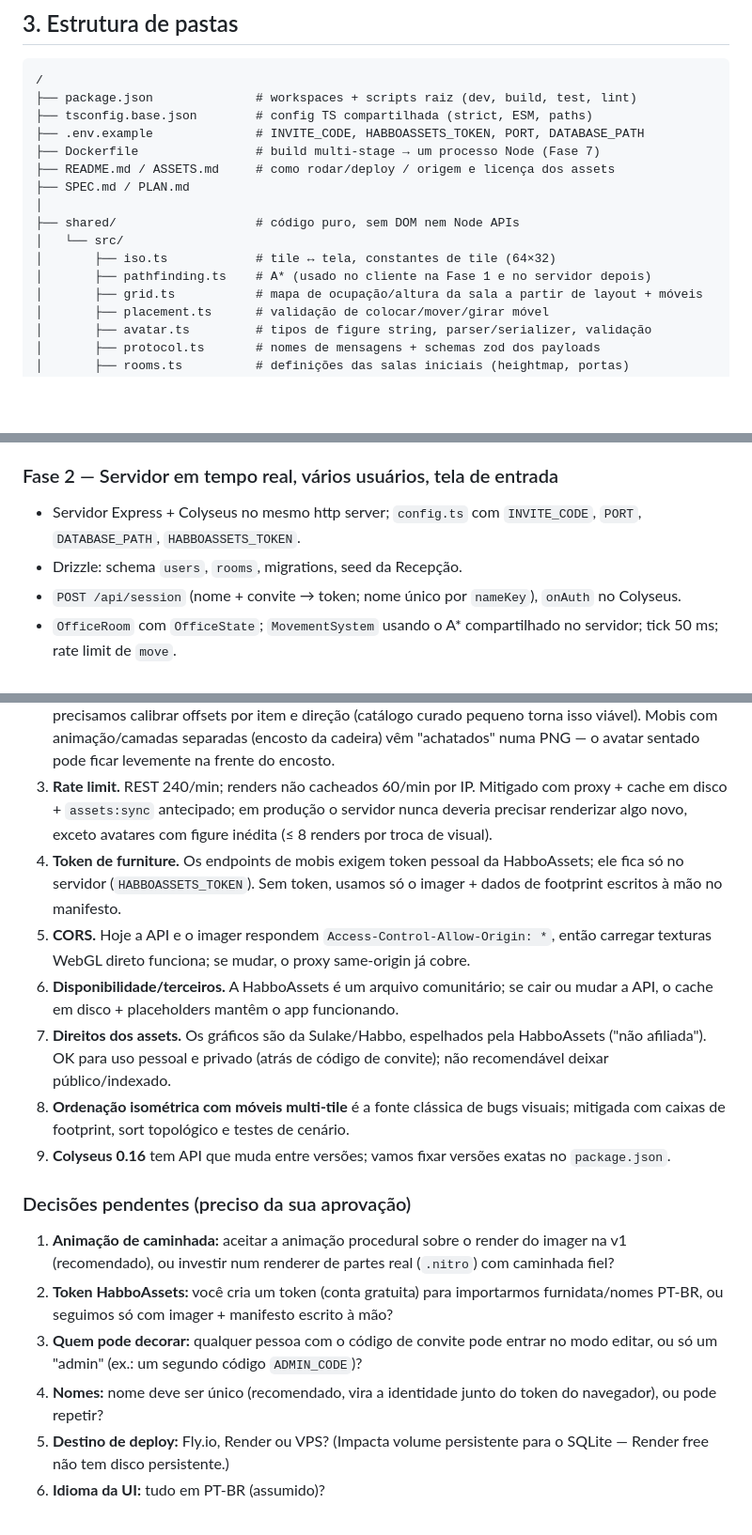
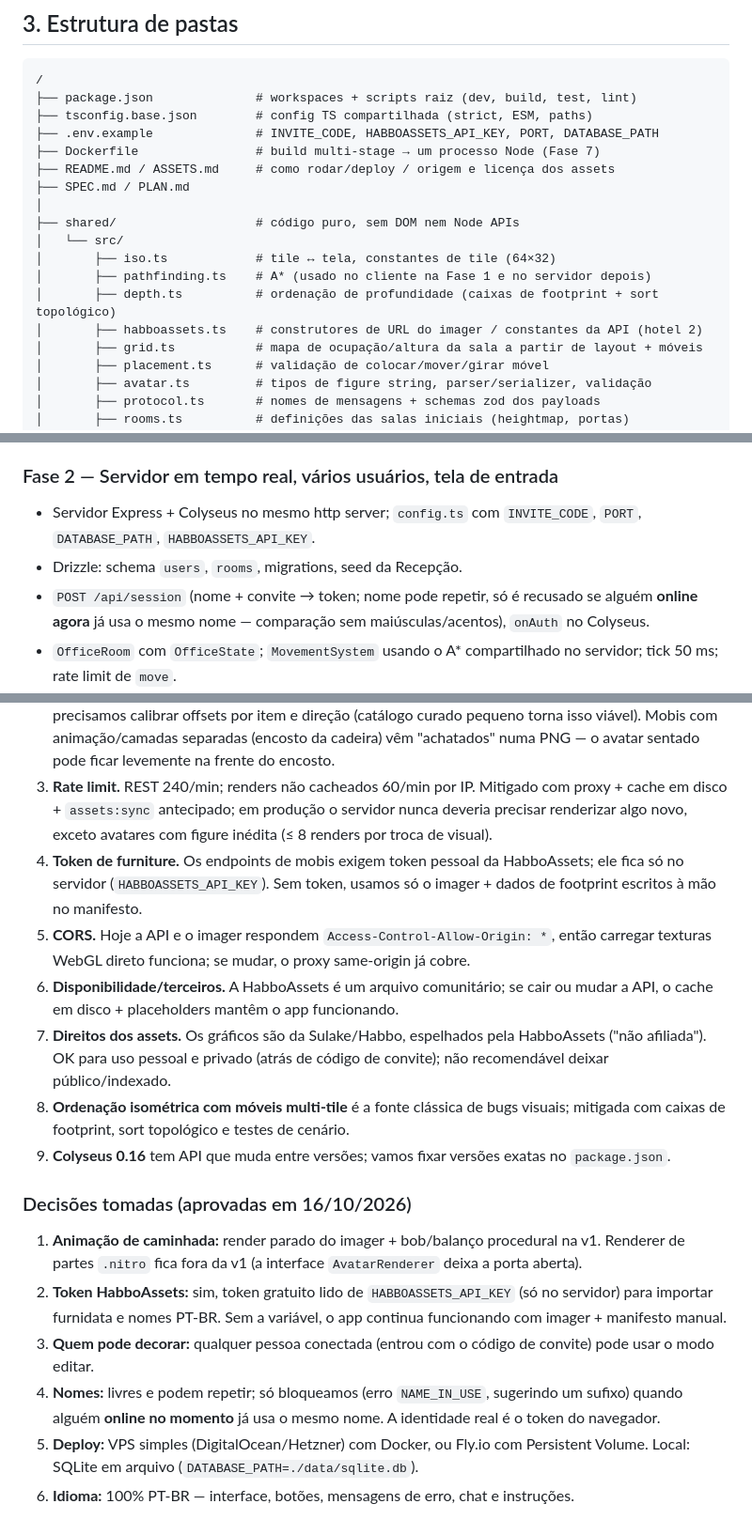
Before and after one commit to LuisMFG/escritorio-virtual, a Markdown page: PLAN.md, 3 parts joined by grey strips. Shown at 94% size. GitHub-like rendering; blank space fills up the shorter version.

Commit message:
docs(plan): registra decisões aprovadas

```diff
--- a/PLAN.md
+++ b/PLAN.md
@@ -64,7 +64,7 @@
 /
 ├── package.json              # workspaces + scripts raiz (dev, build, test, lint)
 ├── tsconfig.base.json        # config TS compartilhada (strict, ESM, paths)
-├── .env.example              # INVITE_CODE, HABBOASSETS_TOKEN, PORT, DATABASE_PATH
+├── .env.example              # INVITE_CODE, HABBOASSETS_API_KEY, PORT, DATABASE_PATH
 ├── Dockerfile                # build multi-stage → um processo Node (Fase 7)
 ├── README.md / ASSETS.md     # como rodar/deploy / origem e licença dos assets
 ├── SPEC.md / PLAN.md
@@ -73,6 +73,8 @@
 │   └── src/
 │       ├── iso.ts            # tile ↔ tela, constantes de tile (64×32)
 │       ├── pathfinding.ts    # A* (usado no cliente na Fase 1 e no servidor depois)
+│       ├── depth.ts          # ordenação de profundidade (caixas de footprint + sort topológico)
+│       ├── habboassets.ts    # construtores de URL do imager / constantes da API (hotel 2)
 │       ├── grid.ts           # mapa de ocupação/altura da sala a partir de layout + móveis
 │       ├── placement.ts      # validação de colocar/mover/girar móvel
 │       ├── avatar.ts         # tipos de figure string, parser/serializer, validação
@@ -301,9 +303,9 @@ screenToTile(sx, sy)  = { x: floor((sy/16 + sx/32) / 2), y: floor((sy/16 - sx/32
 **Como testar:** `npm install && npm run dev` → abrir `http://localhost:5173`; ver a sala, clicar em tiles e o avatar desviar dos móveis; passar atrás/na frente de um móvel e ver a ordem correta; abrir com a rede bloqueada (DevTools → offline após carregar o JS, ou `?offline=1`) e ver placeholders; `npm test` passa (iso, grid, pathfinding).
 
 ### Fase 2 — Servidor em tempo real, vários usuários, tela de entrada
-- Servidor Express + Colyseus no mesmo http server; `config.ts` com `INVITE_CODE`, `PORT`, `DATABASE_PATH`, `HABBOASSETS_TOKEN`.
+- Servidor Express + Colyseus no mesmo http server; `config.ts` com `INVITE_CODE`, `PORT`, `DATABASE_PATH`, `HABBOASSETS_API_KEY`.
 - Drizzle: schema `users`, `rooms`, migrations, seed da Recepção.
-- `POST /api/session` (nome + convite → token; nome único por `nameKey`), `onAuth` no Colyseus.
+- `POST /api/session` (nome + convite → token; nome pode repetir, só é recusado se alguém **online agora** já usa o mesmo nome — comparação sem maiúsculas/acentos), `onAuth` no Colyseus.
 - `OfficeRoom` com `OfficeState`; `MovementSystem` usando o A* compartilhado no servidor; tick 50 ms; rate limit de `move`.
 - Cliente: tela de entrada (nome + código, lembra nome/token em localStorage), conexão Colyseus, `AvatarView` para cada `Player` com interpolação, lista de presentes, reconexão automática com backoff e banner "reconectando…".
 - `AssetProxy` `/hh/*` + `HabboAssetsClient` com rate limiter e cache em disco; Vite proxy em dev.
@@ -361,17 +363,17 @@ screenToTile(sx, sy)  = { x: floor((sy/16 + sx/32) / 2), y: floor((sy/16 - sx/32
 1. **Sem animação de caminhada no imager.** `/imaging/avatar.png` só renderiza a pose em pé (testado: `action=wlk|sit` não funcionam). Mitigação v1: animação procedural sobre o render parado. Alternativa fiel (renderizar partes a partir das bibliotecas `.nitro` de roupas, como o Nitro faz) é um projeto grande por si só.
 2. **Âncora/offset das PNGs de mobis.** O imager devolve a imagem recortada, sem ponto de registro; precisamos calibrar offsets por item e direção (catálogo curado pequeno torna isso viável). Mobis com animação/camadas separadas (encosto da cadeira) vêm "achatados" numa PNG — o avatar sentado pode ficar levemente na frente do encosto.
 3. **Rate limit.** REST 240/min; renders não cacheados 60/min por IP. Mitigado com proxy + cache em disco + `assets:sync` antecipado; em produção o servidor nunca deveria precisar renderizar algo novo, exceto avatares com figure inédita (≤ 8 renders por troca de visual).
-4. **Token de furniture.** Os endpoints de mobis exigem token pessoal da HabboAssets; ele fica só no servidor (`HABBOASSETS_TOKEN`). Sem token, usamos só o imager + dados de footprint escritos à mão no manifesto.
+4. **Token de furniture.** Os endpoints de mobis exigem token pessoal da HabboAssets; ele fica só no servidor (`HABBOASSETS_API_KEY`). Sem token, usamos só o imager + dados de footprint escritos à mão no manifesto.
 5. **CORS.** Hoje a API e o imager respondem `Access-Control-Allow-Origin: *`, então carregar texturas WebGL direto funciona; se mudar, o proxy same-origin já cobre.
 6. **Disponibilidade/terceiros.** A HabboAssets é um arquivo comunitário; se cair ou mudar a API, o cache em disco + placeholders mantêm o app funcionando.
 7. **Direitos dos assets.** Os gráficos são da Sulake/Habbo, espelhados pela HabboAssets ("não afiliada"). OK para uso pessoal e privado (atrás de código de convite); não recomendável deixar público/indexado.
 8. **Ordenação isométrica com móveis multi-tile** é a fonte clássica de bugs visuais; mitigada com caixas de footprint, sort topológico e testes de cenário.
 9. **Colyseus 0.16** tem API que muda entre versões; vamos fixar versões exatas no `package.json`.
 
-### Decisões pendentes (preciso da sua aprovação)
-1. **Animação de caminhada:** aceitar a animação procedural sobre o render do imager na v1 (recomendado), ou investir num renderer de partes real (`.nitro`) com caminhada fiel?
-2. **Token HabboAssets:** você cria um token (conta gratuita) para importarmos furnidata/nomes PT-BR, ou seguimos só com imager + manifesto escrito à mão?
-3. **Quem pode decorar:** qualquer pessoa com o código de convite pode entrar no modo editar, ou só um "admin" (ex.: um segundo código `ADMIN_CODE`)?
-4. **Nomes:** nome deve ser único (recomendado, vira a identidade junto do token do navegador), ou pode repetir?
-5. **Destino de deploy:** Fly.io, Render ou VPS? (Impacta volume persistente para o SQLite — Render free não tem disco persistente.)
-6. **Idioma da UI:** tudo em PT-BR (assumido)?
+### Decisões tomadas (aprovadas em 16/10/2026)
+1. **Animação de caminhada:** render parado do imager + bob/balanço procedural na v1. Renderer de partes `.nitro` fica fora da v1 (a interface `AvatarRenderer` deixa a porta aberta).
+2. **Token HabboAssets:** sim, token gratuito lido de `HABBOASSETS_API_KEY` (só no servidor) para importar furnidata e nomes PT-BR. Sem a variável, o app continua funcionando com imager + manifesto manual.
+3. **Quem pode decorar:** qualquer pessoa conectada (entrou com o código de convite) pode usar o modo editar.
+4. **Nomes:** livres e podem repetir; só bloqueamos (erro `NAME_IN_USE`, sugerindo um sufixo) quando alguém **online no momento** já usa o mesmo nome. A identidade real é o token do navegador.
+5. **Deploy:** VPS simples (DigitalOcean/Hetzner) com Docker, ou Fly.io com Persistent Volume. Local: SQLite em arquivo (`DATABASE_PATH=./data/sqlite.db`).
+6. **Idioma:** 100% PT-BR — interface, botões, mensagens de erro, chat e instruções.
```
Also changed, not shown: other parts of PLAN.md (+7 -7 lines).
